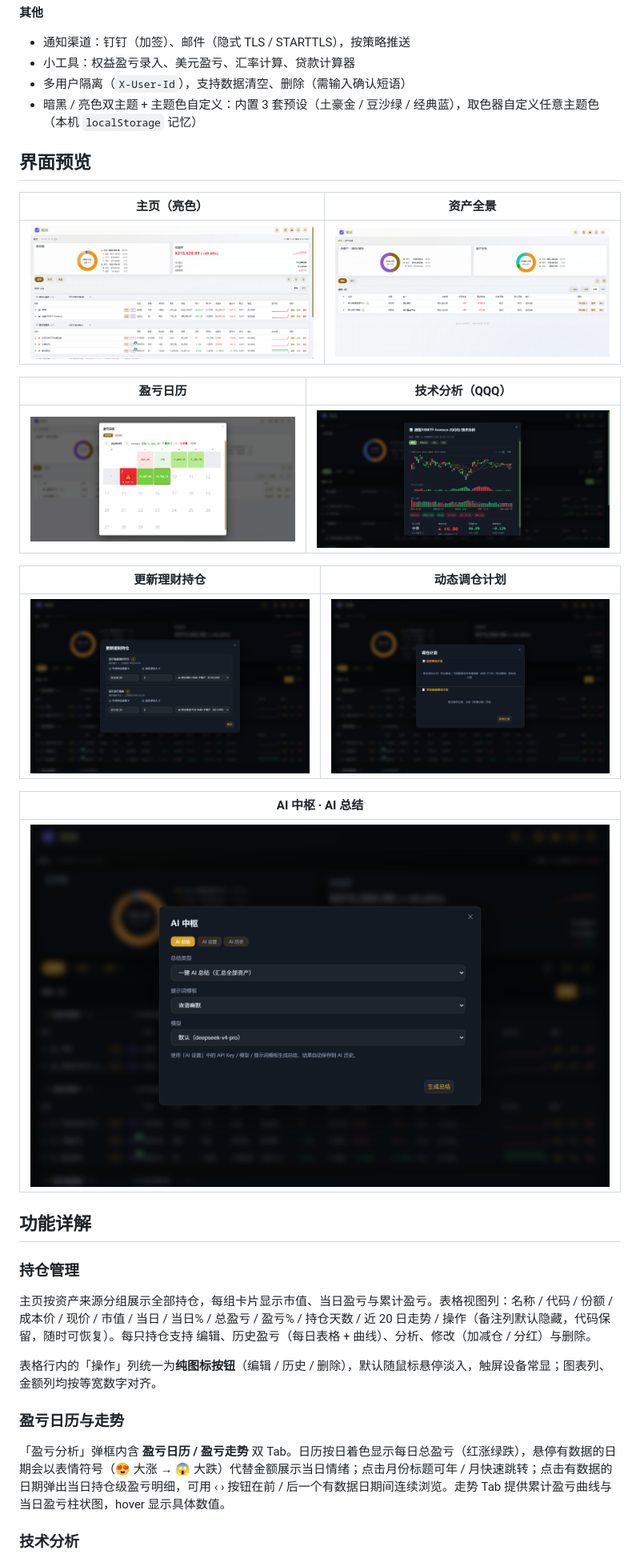
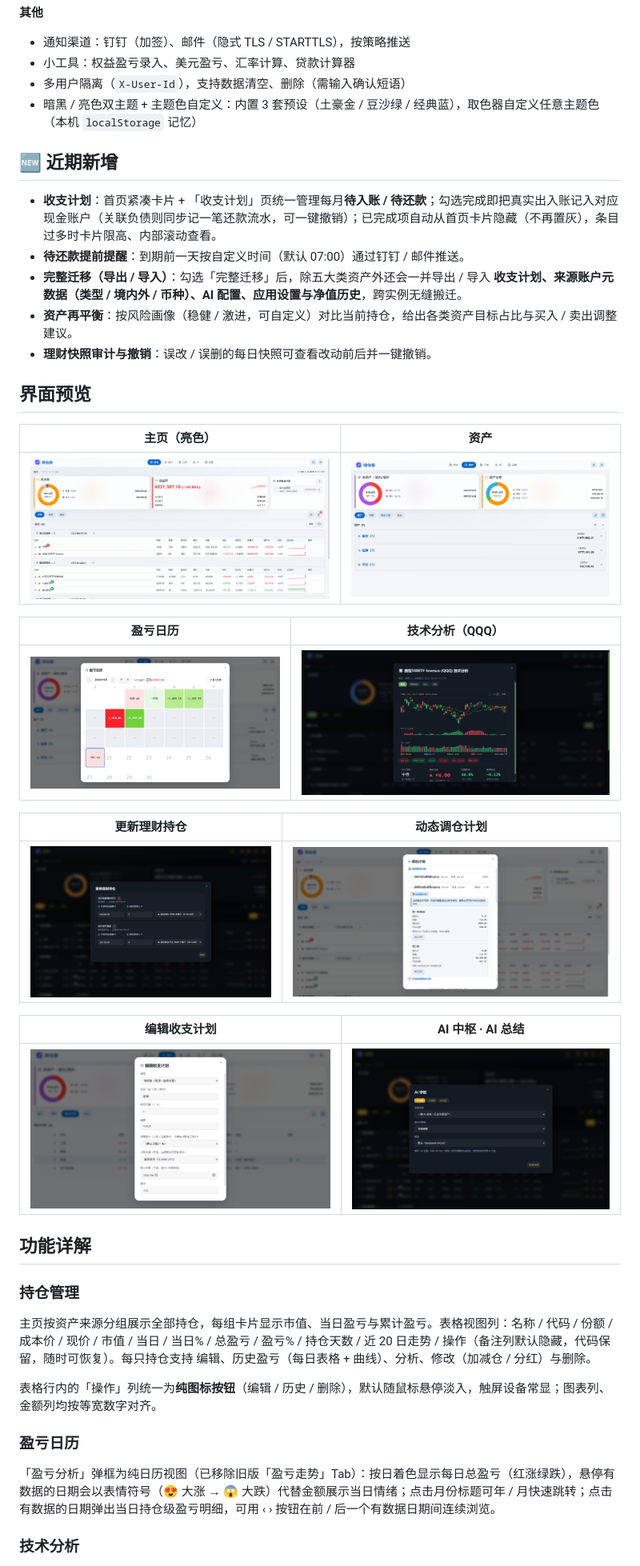
Before and after one commit to w1570187062/my-portfolio-hub, a Markdown page: README.md, the part around the change printed below. Shown: that part at 80% size. Drawn GitHub-style; pictures changed too: docs/screenshots/asset.png, docs/screenshots/buy-plan.png, docs/screenshots/calendar-pnl.png.

Commit message:
docs: README 近期新增功能说明并刷新界面截图

```diff
--- a/README.md
+++ b/README.md
@@ -47,9 +46,17 @@ A pre-seeded demo instance with mock data is live at the link above; quotes refr
 - 多用户隔离（`X-User-Id`），支持数据清空、删除（需输入确认短语）
 - 暗黑 / 亮色双主题 + 主题色自定义：内置 3 套预设（土豪金 / 豆沙绿 / 经典蓝），取色器自定义任意主题色（本机 `localStorage` 记忆）
 
+## 🆕 近期新增
+
+- **收支计划**：首页紧凑卡片 + 「收支计划」页统一管理每月**待入账 / 待还款**；勾选完成即把真实出入账记入对应现金账户（关联负债则同步记一笔还款流水，可一键撤销）；已完成项自动从首页卡片隐藏（不再置灰），条目过多时卡片限高、内部滚动查看。
+- **待还款提前提醒**：到期前一天按自定义时间（默认 07:00）通过钉钉 / 邮件推送。
+- **完整迁移（导出 / 导入）**：勾选「完整迁移」后，除五大类资产外还会一并导出 / 导入 **收支计划、来源账户元数据（类型 / 境内外 / 币种）、AI 配置、应用设置与净值历史**，跨实例无缝搬迁。
+- **资产再平衡**：按风险画像（稳健 / 激进，可自定义）对比当前持仓，给出各类资产目标占比与买入 / 卖出调整建议。
+- **理财快照审计与撤销**：误改 / 误删的每日快照可查看改动前后并一键撤销。
+
 ## 界面预览
 
-| 主页（亮色） | 资产全景 |
+| 主页（亮色） | 资产 |
 | :---: | :---: |
 | ![](docs/screenshots/home-light.png) | ![](docs/screenshots/asset.png) |
 
@@ -61,9 +68,9 @@ A pre-seeded demo instance with mock data is live at the link above; quotes refr
 | :---: | :---: |
 | ![](docs/screenshots/wealth-update.png) | ![](docs/screenshots/buy-plan.png) |
 
-| AI 中枢 · AI 总结 |
-| :---: |
-| ![](docs/screenshots/ai-modal.png) |
+| 编辑收支计划 | AI 中枢 · AI 总结 |
+| :---: | :---: |
+| ![](docs/screenshots/cashflow-plan.png) | ![](docs/screenshots/ai-modal.png) |
 
 ## 功能详解
 
@@ -73,9 +80,9 @@ A pre-seeded demo instance with mock data is live at the link above; quotes refr
 
 表格行内的「操作」列统一为**纯图标按钮**（编辑 / 历史 / 删除），默认随鼠标悬停淡入，触屏设备常显；图表列、金额列均按等宽数字对齐。
 
-### 盈亏日历与走势
+### 盈亏日历
 
-「盈亏分析」弹框内含 **盈亏日历 / 盈亏走势** 双 Tab。日历按日着色显示每日总盈亏（红涨绿跌），悬停有数据的日期会以表情符号（😍 大涨 → 😱 大跌）代替金额展示当日情绪；点击月份标题可年 / 月快速跳转；点击有数据的日期弹出当日持仓级盈亏明细，可用 ‹ › 按钮在前 / 后一个有数据日期间连续浏览。走势 Tab 提供累计盈亏曲线与当日盈亏柱状图，hover 显示具体数值。
+「盈亏分析」弹框为纯日历视图（已移除旧版「盈亏走势」Tab）：按日着色显示每日总盈亏（红涨绿跌），悬停有数据的日期会以表情符号（😍 大涨 → 😱 大跌）代替金额展示当日情绪；点击月份标题可年 / 月快速跳转；点击有数据的日期弹出当日持仓级盈亏明细，可用 ‹ › 按钮在前 / 后一个有数据日期间连续浏览。
 
 ### 技术分析
 
```
Also changed, not shown: other parts of README.md (+7 -90 lines), docs/screenshots/home-dark.png.
